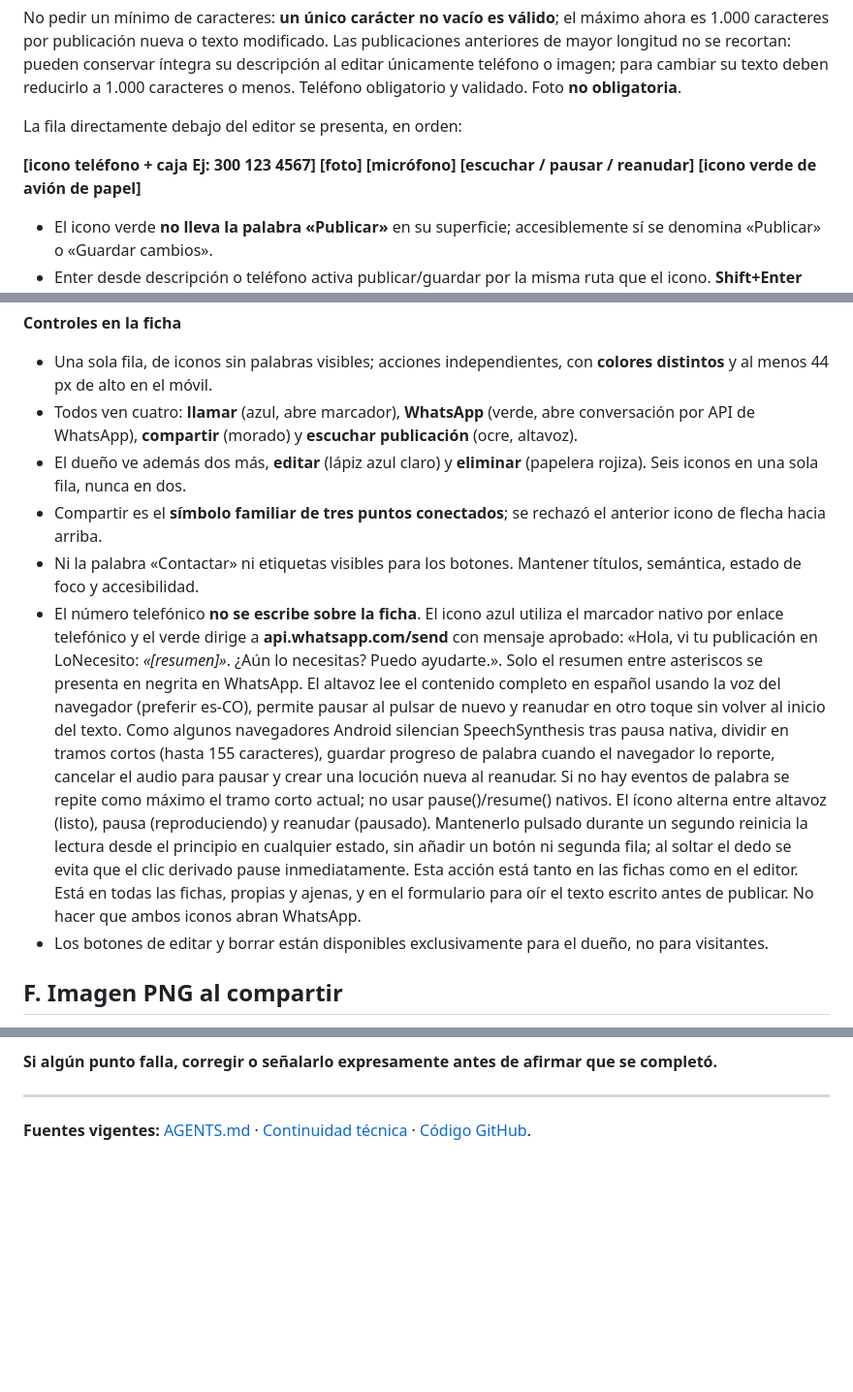
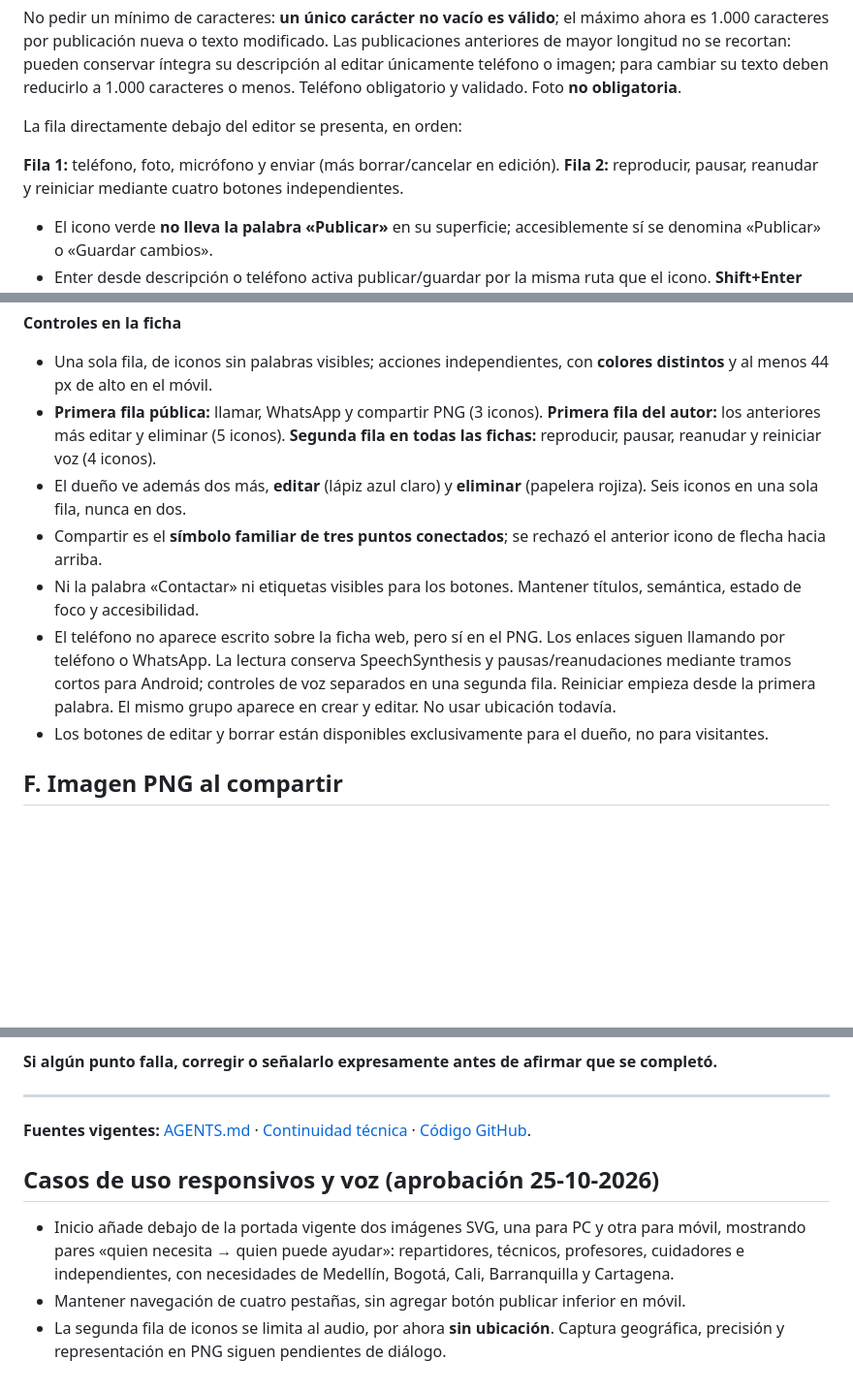
Before and after one commit to gruemp/lonecesito, a Markdown page: docs/PREFERENCIAS-LO-NECESITO.md, 3 parts joined by grey strips. Shown at 97% size. GitHub-like rendering; blank space fills up the shorter version.

Commit message:
Actualizar reglas 2.2.22: imágenes, filas de audio, ubicación pendiente

```diff
--- a/docs/PREFERENCIAS-LO-NECESITO.md
+++ b/docs/PREFERENCIAS-LO-NECESITO.md
@@ -50,7 +50,7 @@ No pedir un mínimo de caracteres: **un único carácter no vacío es válido**;
 
 La fila directamente debajo del editor se presenta, en orden:
 
-**[icono teléfono + caja Ej: 300 123 4567] [foto] [micrófono] [escuchar / pausar / reanudar] [icono verde de avión de papel]**
+**Fila 1:** teléfono, foto, micrófono y enviar (más borrar/cancelar en edición). **Fila 2:** reproducir, pausar, reanudar y reiniciar mediante cuatro botones independientes.
 
 - El icono verde **no lleva la palabra «Publicar»** en su superficie; accesiblemente sí se denomina «Publicar» o «Guardar cambios».
 - Enter desde descripción o teléfono activa publicar/guardar por la misma ruta que el icono. **Shift+Enter inserta un salto de línea** en la descripción. Evitar publicar involuntariamente mientras se compone texto con un teclado IME o al repetir una tecla.
@@ -76,11 +76,11 @@ La ficha presenta **el contenido íntegro que escribió la persona**, sin forzar
 
 **Controles en la ficha**
 - Una sola fila, de iconos sin palabras visibles; acciones independientes, con **colores distintos** y al menos 44 px de alto en el móvil.
-- Todos ven cuatro: **llamar** (azul, abre marcador), **WhatsApp** (verde, abre conversación por API de WhatsApp), **compartir** (morado) y **escuchar publicación** (ocre, altavoz).
+- **Primera fila pública:** llamar, WhatsApp y compartir PNG (3 iconos). **Primera fila del autor:** los anteriores más editar y eliminar (5 iconos). **Segunda fila en todas las fichas:** reproducir, pausar, reanudar y reiniciar voz (4 iconos).
 - El dueño ve además dos más, **editar** (lápiz azul claro) y **eliminar** (papelera rojiza). Seis iconos en una sola fila, nunca en dos.
 - Compartir es el **símbolo familiar de tres puntos conectados**; se rechazó el anterior icono de flecha hacia arriba.
 - Ni la palabra «Contactar» ni etiquetas visibles para los botones. Mantener títulos, semántica, estado de foco y accesibilidad.
-- El número telefónico **no se escribe sobre la ficha**. El icono azul utiliza el marcador nativo por enlace telefónico y el verde dirige a **api.whatsapp.com/send** con mensaje aprobado: «Hola, vi tu publicación en LoNecesito: *«[resumen]»*. ¿Aún lo necesitas? Puedo ayudarte.». Solo el resumen entre asteriscos se presenta en negrita en WhatsApp. El altavoz lee el contenido completo en español usando la voz del navegador (preferir es-CO), permite pausar al pulsar de nuevo y reanudar en otro toque sin volver al inicio del texto. Como algunos navegadores Android silencian SpeechSynthesis tras pausa nativa, dividir en tramos cortos (hasta 155 caracteres), guardar progreso de palabra cuando el navegador lo reporte, cancelar el audio para pausar y crear una locución nueva al reanudar. Si no hay eventos de palabra se repite como máximo el tramo corto actual; no usar pause()/resume() nativos. El ícono alterna entre altavoz (listo), pausa (reproduciendo) y reanudar (pausado). Mantenerlo pulsado durante un segundo reinicia la lectura desde el principio en cualquier estado, sin añadir un botón ni segunda fila; al soltar el dedo se evita que el clic derivado pause inmediatamente. Esta acción está tanto en las fichas como en el editor. Está en todas las fichas, propias y ajenas, y en el formulario para oír el texto escrito antes de publicar. No hacer que ambos iconos abran WhatsApp.
+- El teléfono no aparece escrito sobre la ficha web, pero sí en el PNG. Los enlaces siguen llamando por teléfono o WhatsApp. La lectura conserva SpeechSynthesis y pausas/reanudaciones mediante tramos cortos para Android; controles de voz separados en una segunda fila. Reiniciar empieza desde la primera palabra. El mismo grupo aparece en crear y editar. No usar ubicación todavía.
 - Los botones de editar y borrar están disponibles exclusivamente para el dueño, no para visitantes.
 
 ## F. Imagen PNG al compartir
@@ -149,3 +149,8 @@ Esta decisión reemplaza por completo varias reglas viejas que pedían fichas de
 
 ---
 **Fuentes vigentes:** [AGENTS.md](../AGENTS.md) · [Continuidad técnica](CONTINUIDAD-Y-APRENDIZAJES.md) · [Código GitHub](https://github.com/gruemp/lonecesito/tree/codex/diseno-original).
+
+## Casos de uso responsivos y voz (aprobación 25-10-2026)
+- Inicio añade debajo de la portada vigente dos imágenes SVG, una para PC y otra para móvil, mostrando pares «quien necesita → quien puede ayudar»: repartidores, técnicos, profesores, cuidadores e independientes, con necesidades de Medellín, Bogotá, Cali, Barranquilla y Cartagena.
+- Mantener navegación de cuatro pestañas, sin agregar botón publicar inferior en móvil.
+- La segunda fila de iconos se limita al audio, por ahora **sin ubicación**. Captura geográfica, precisión y representación en PNG siguen pendientes de diálogo.
```
